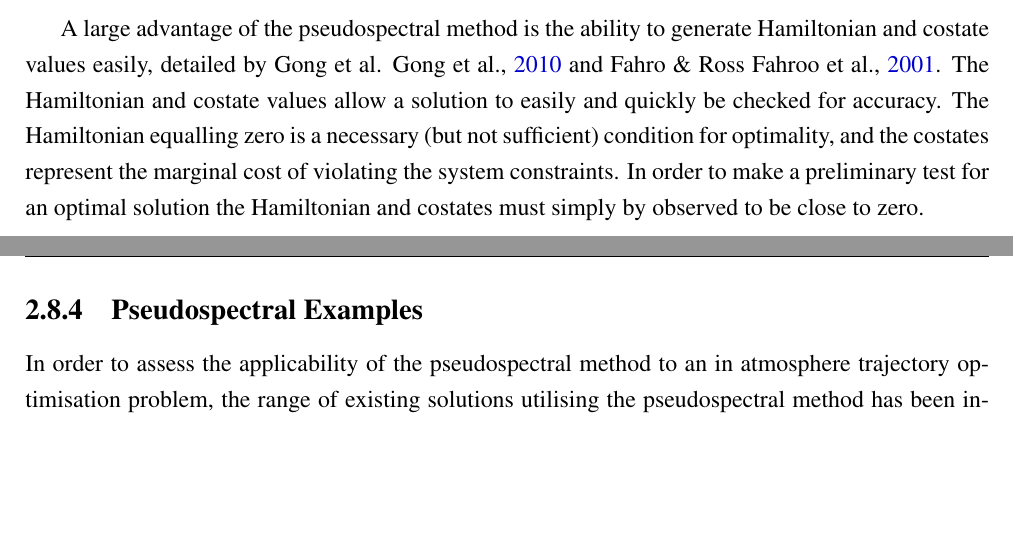
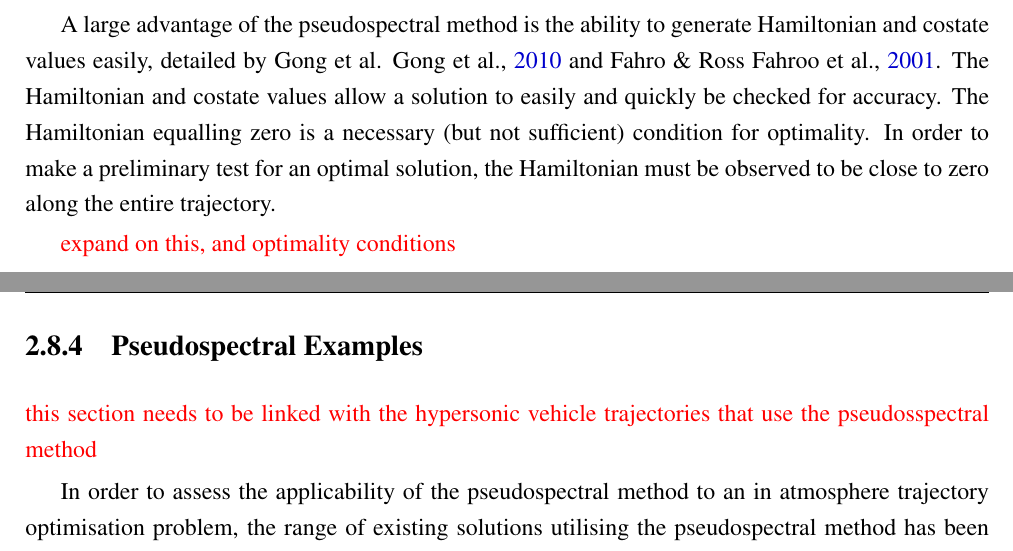
Before and after one commit to SholtoForbes/Thesis, a LaTeX thesis (thesis.tex, which reads 2_literature-review.tex): two parts of pages 43 and 44 of 83, joined at a grey line, cut so that both start at the same text, the shorter picture padded with empty space. Compiled offline with pdfLaTeX.

Commit message:
commiting before origin pull

```diff
--- a/2_literature-review.tex
+++ b/2_literature-review.tex
@@ -420,10 +420,12 @@ However the pseudospectral optimisation problem must now be subject to a set of
 
 In the context of applying this to an trajectory optimisation problem the inequality constraints are the upper and lower bounds of the system dynamics, expressing the physical limits on the simulated trajectory.
 
-A large advantage of the pseudospectral method is the ability to generate Hamiltonian and costate values easily, detailed by Gong et al. \cite{Gong2010} and Fahro \& Ross \cite{Fahroo2001}. The Hamiltonian and costate values allow a solution to easily and quickly be checked for accuracy.  The Hamiltonian equalling zero is a necessary (but not sufficient) condition for optimality, and the costates represent the marginal cost of violating the system constraints. In order to make a preliminary test for an optimal solution the Hamiltonian and costates must simply by observed to be close to zero.
+A large advantage of the pseudospectral method is the ability to generate Hamiltonian and costate values easily, detailed by Gong et al. \cite{Gong2010} and Fahro \& Ross \cite{Fahroo2001}. The Hamiltonian and costate values allow a solution to easily and quickly be checked for accuracy.  The Hamiltonian equalling zero is a necessary (but not sufficient) condition for optimality. In order to make a preliminary test for an optimal solution, the Hamiltonian must be observed to be close to zero along the entire trajectory.
 
+\textcolor{red}{expand on this, and optimality conditions}
 
 \subsection{Pseudospectral Examples}
+\textcolor{red}{this section needs to be linked with the hypersonic vehicle trajectories that use the pseudosspectral method}
 
 In order to assess the applicability of the pseudospectral method to an in atmosphere trajectory optimisation problem, the range of existing solutions utilising the pseudospectral method has been investigated.
 The pseudospectral method has been proven to be extremely effective for simulations in aerospace applications and has been proven in flight applications such as the zero propellant manoeuvre of the International Space Station in 2007, where the ISS was rotated 180 degrees without any propellant used following a pseudospectral method solution \cite{Bedrossian}.
```
Also changed, not shown: thesis.pdf, 2_literature-review.tex (7 more changed lines), 4 other files.
